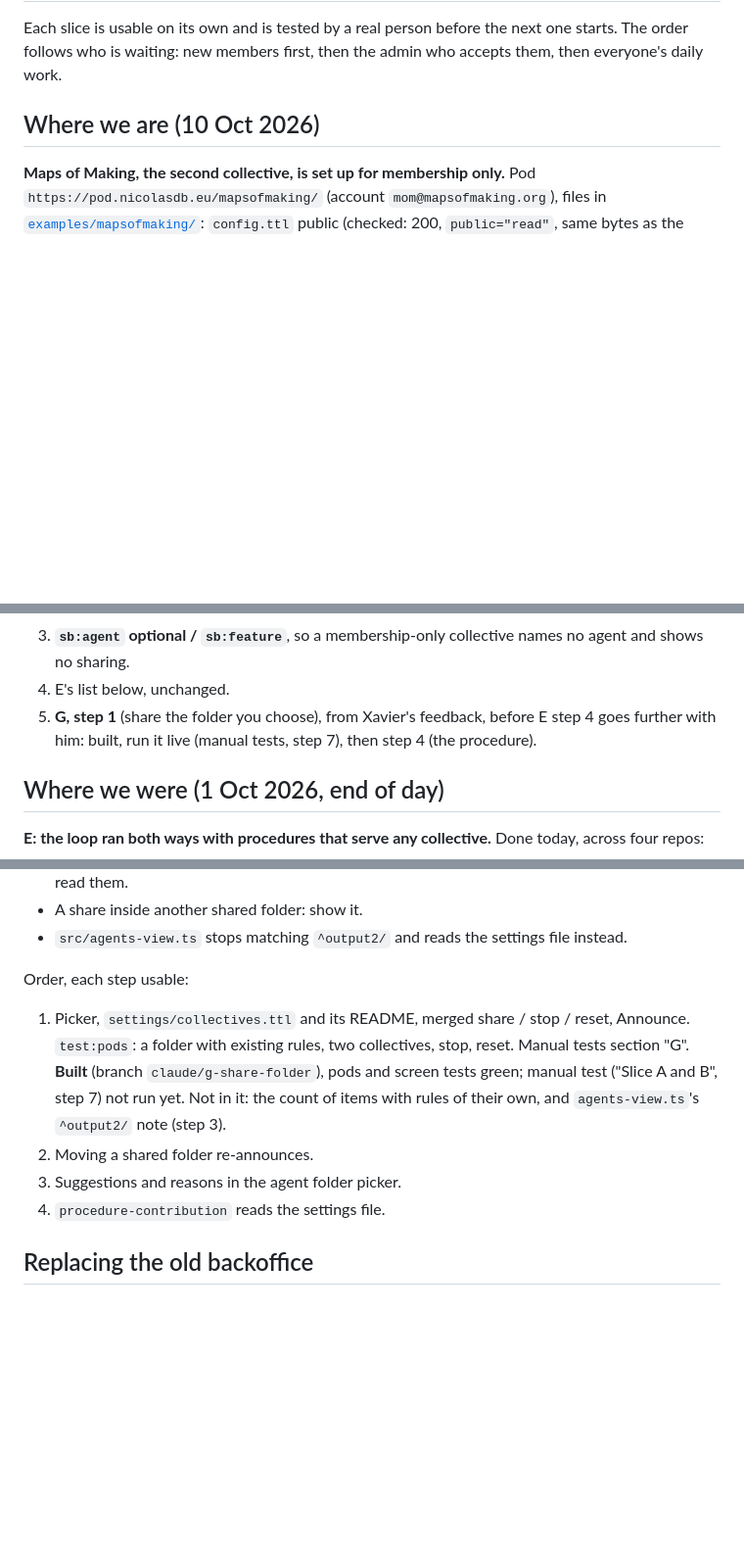
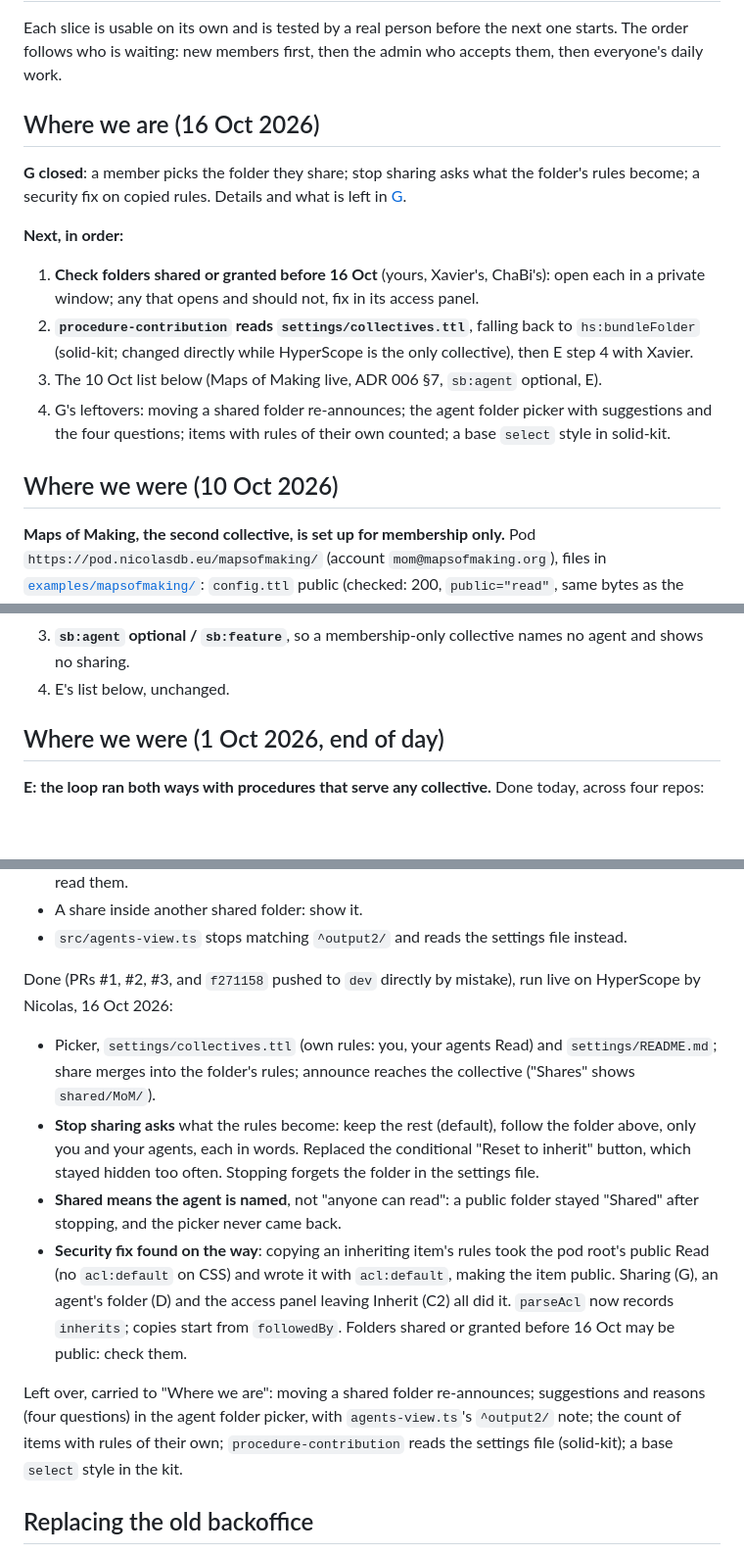
Before and after one commit to nicolasdb/solid-backoffice, a Markdown page: docs/slices.md, 3 parts joined by grey strips. Shown at 98% size. Rendered like a GitHub page; blank space fills up the shorter version.

Commit message:
Slices: G closed; where we are, 16 Oct
G ran live on HyperScope: the picker, the stop-sharing question, public
folders, and the security fix on copied rules. Leftovers and the check of
folders shared before the fix lead "Next".

Co-Authored-By: Claude Opus 5.5 <noreply@anthropic.com>

```diff
--- a/docs/slices.md
+++ b/docs/slices.md
@@ -4,7 +4,27 @@ Each slice is usable on its own and is tested by a real person before the next
 one starts. The order follows who is waiting: new members first, then the admin
 who accepts them, then everyone's daily work.
 
-## Where we are (10 Oct 2026)
+## Where we are (16 Oct 2026)
+
+**G closed**: a member picks the folder they share; stop sharing asks what
+the folder's rules become; a security fix on copied rules. Details and
+what is left in [G](#g--share-the-folder-you-choose--built-run-live-closed-16-oct-2026).
+
+**Next, in order:**
+
+1. **Check folders shared or granted before 16 Oct** (yours, Xavier's,
+   ChaBi's): open each in a private window; any that opens and should not,
+   fix in its access panel.
+2. **`procedure-contribution` reads `settings/collectives.ttl`**, falling
+   back to `hs:bundleFolder` (solid-kit; changed directly while HyperScope
+   is the only collective), then E step 4 with Xavier.
+3. The 10 Oct list below (Maps of Making live, ADR 006 §7, `sb:agent`
+   optional, E).
+4. G's leftovers: moving a shared folder re-announces; the agent folder
+   picker with suggestions and the four questions; items with rules of
+   their own counted; a base `select` style in solid-kit.
+
+## Where we were (10 Oct 2026)
 
 **Maps of Making, the second collective, is set up for membership only.**
 Pod `https://pod.nicolasdb.eu/mapsofmaking/` (account
@@ -32,9 +52,6 @@ fields, asked through `sb:requires` (SHACL); features as `sb:feature`, and
 3. **`sb:agent` optional / `sb:feature`**, so a membership-only collective
    names no agent and shows no sharing.
 4. E's list below, unchanged.
-5. **G, step 1** (share the folder you choose), from Xavier's feedback,
-   before E step 4 goes further with him: built, run it live (manual
-   tests, step 7), then step 4 (the procedure).
 
 ## Where we were (1 Oct 2026, end of day)
 
@@ -704,17 +721,30 @@ Edges:
 - `src/agents-view.ts` stops matching `^output2/` and reads the settings
   file instead.
 
-Order, each step usable:
+Done (PRs #1, #2, #3, and `f271158` pushed to `dev` directly by mistake),
+run live on HyperScope by Nicolas, 16 Oct 2026:
 
-1. Picker, `settings/collectives.ttl` and its README, merged share / stop /
-   reset, Announce. `test:pods`: a folder with existing rules, two
-   collectives, stop, reset. Manual tests section "G". **Built** (branch
-   `claude/g-share-folder`), pods and screen tests green; manual test
-   ("Slice A and B", step 7) not run yet. Not in it: the count of items
-   with rules of their own, and `agents-view.ts`'s `^output2/` note (step 3).
-2. Moving a shared folder re-announces.
-3. Suggestions and reasons in the agent folder picker.
-4. `procedure-contribution` reads the settings file.
+- Picker, `settings/collectives.ttl` (own rules: you, your agents Read)
+  and `settings/README.md`; share merges into the folder's rules;
+  announce reaches the collective ("Shares" shows `shared/MoM/`).
+- **Stop sharing asks** what the rules become: keep the rest (default),
+  follow the folder above, only you and your agents, each in words.
+  Replaced the conditional "Reset to inherit" button, which stayed hidden
+  too often. Stopping forgets the folder in the settings file.
+- **Shared means the agent is named**, not "anyone can read": a public
+  folder stayed "Shared" after stopping, and the picker never came back.
+- **Security fix found on the way**: copying an inheriting item's rules
+  took the pod root's public Read (no `acl:default` on CSS) and wrote it
+  with `acl:default`, making the item public. Sharing (G), an agent's
+  folder (D) and the access panel leaving Inherit (C2) all did it.
+  `parseAcl` now records `inherits`; copies start from `followedBy`.
+  Folders shared or granted before 16 Oct may be public: check them.
+
+Left over, carried to "Where we are": moving a shared folder
+re-announces; suggestions and reasons (four questions) in the agent
+folder picker, with `agents-view.ts`'s `^output2/` note; the count of
+items with rules of their own; `procedure-contribution` reads the
+settings file (solid-kit); a base `select` style in the kit.
 
 ## Replacing the old backoffice
 
```
Also changed, not shown: other parts of docs/slices.md (+1 -1 lines).
